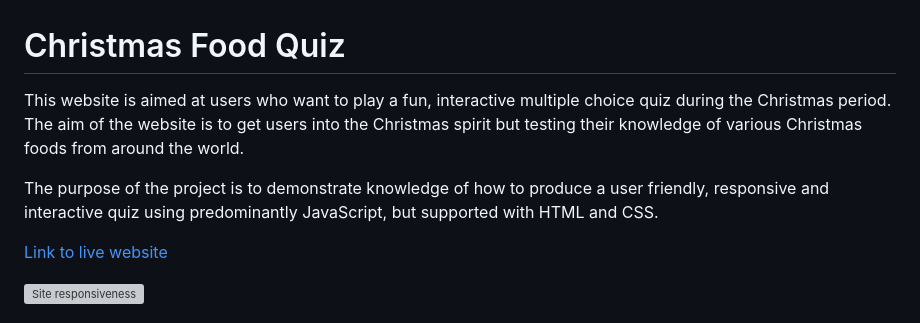
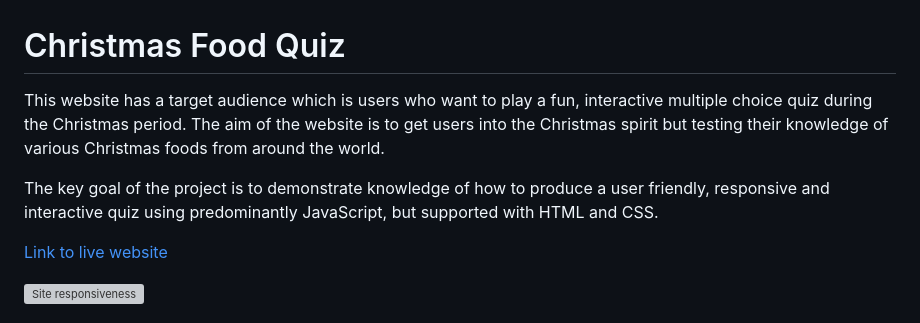
Before and after one commit to NickCMoore/xmas-food-quiz, a Markdown page: README.md, the part around the change. Drawn GitHub-style; grey boxes are pictures that could not be loaded.

Commit message:
Update intro text to ReadMe

```diff
--- a/README.md
+++ b/README.md
@@ -1,8 +1,8 @@
 # Christmas Food Quiz
 
-This website is aimed at users who want to play a fun, interactive multiple choice quiz during the Christmas period. The aim of the website is to get users into the Christmas spirit but testing their knowledge of various Christmas foods from around the world.
+This website has a target audience which is users who want to play a fun, interactive multiple choice quiz during the Christmas period. The aim of the website is to get users into the Christmas spirit but testing their knowledge of various Christmas foods from around the world.
 
-The purpose of the project is to demonstrate knowledge of how to produce a user friendly, responsive and interactive quiz using predominantly JavaScript, but supported with HTML and CSS.
+The key goal of the project is to demonstrate knowledge of how to produce a user friendly, responsive and interactive quiz using predominantly JavaScript, but supported with HTML and CSS.
 
 [Link to live website](https://nickcmoore.github.io/xmas-food-quiz/)
 
```
